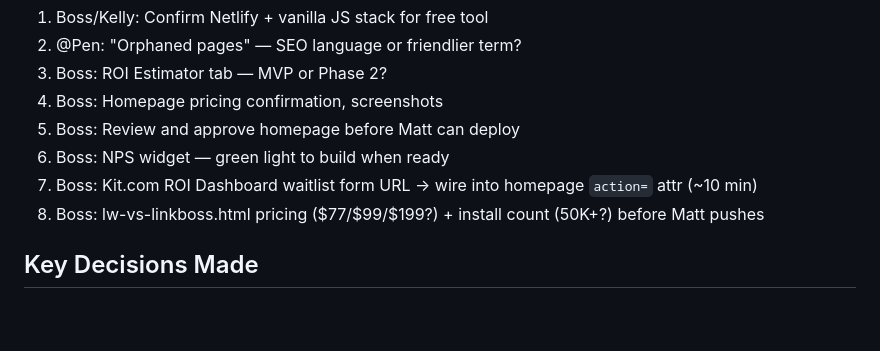
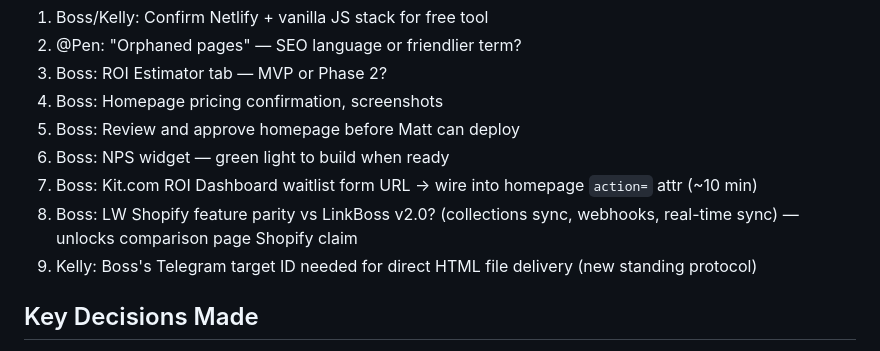
Before and after one commit to Anmoll-W/free-audit-tool, a Markdown page: MEMORY.md, the part around one of its changes. Rendered like a GitHub page; blank space fills up the shorter version.

```diff
--- a/MEMORY.md
+++ b/MEMORY.md
@@ -229,7 +258,8 @@
 5. Boss: Review and approve homepage before Matt can deploy
 6. Boss: NPS widget — green light to build when ready
 7. Boss: Kit.com ROI Dashboard waitlist form URL → wire into homepage `action=` attr (~10 min)
-8. Boss: lw-vs-linkboss.html pricing ($77/$99/$199?) + install count (50K+?) before Matt pushes
+8. Boss: LW Shopify feature parity vs LinkBoss v2.0? (collections sync, webhooks, real-time sync) — unlocks comparison page Shopify claim
+9. Kelly: Boss's Telegram target ID needed for direct HTML file delivery (new standing protocol)
 
 ## Key Decisions Made
 - Dead-end pages metric added (Quackers' suggestion)
```
Also changed, not shown: other parts of MEMORY.md (+30 -1 lines).
